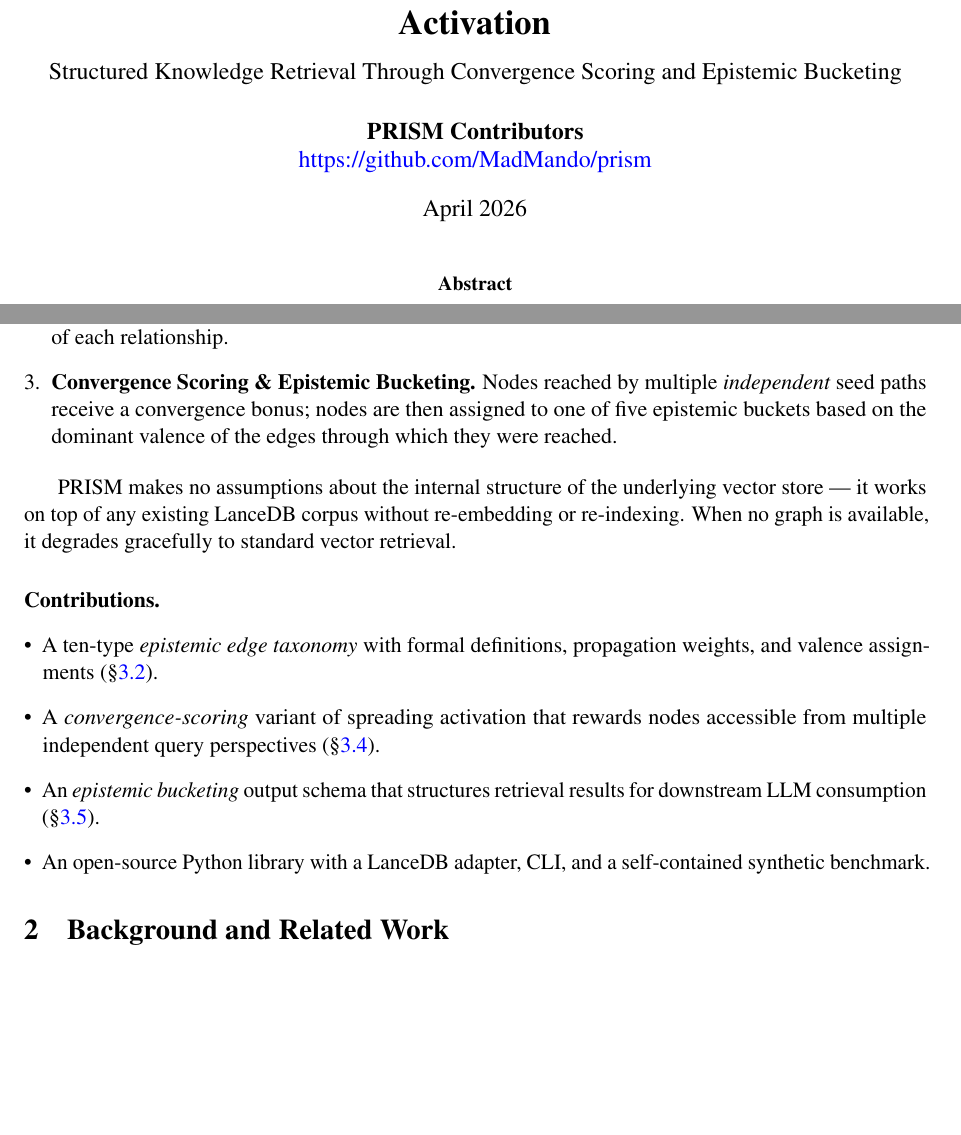
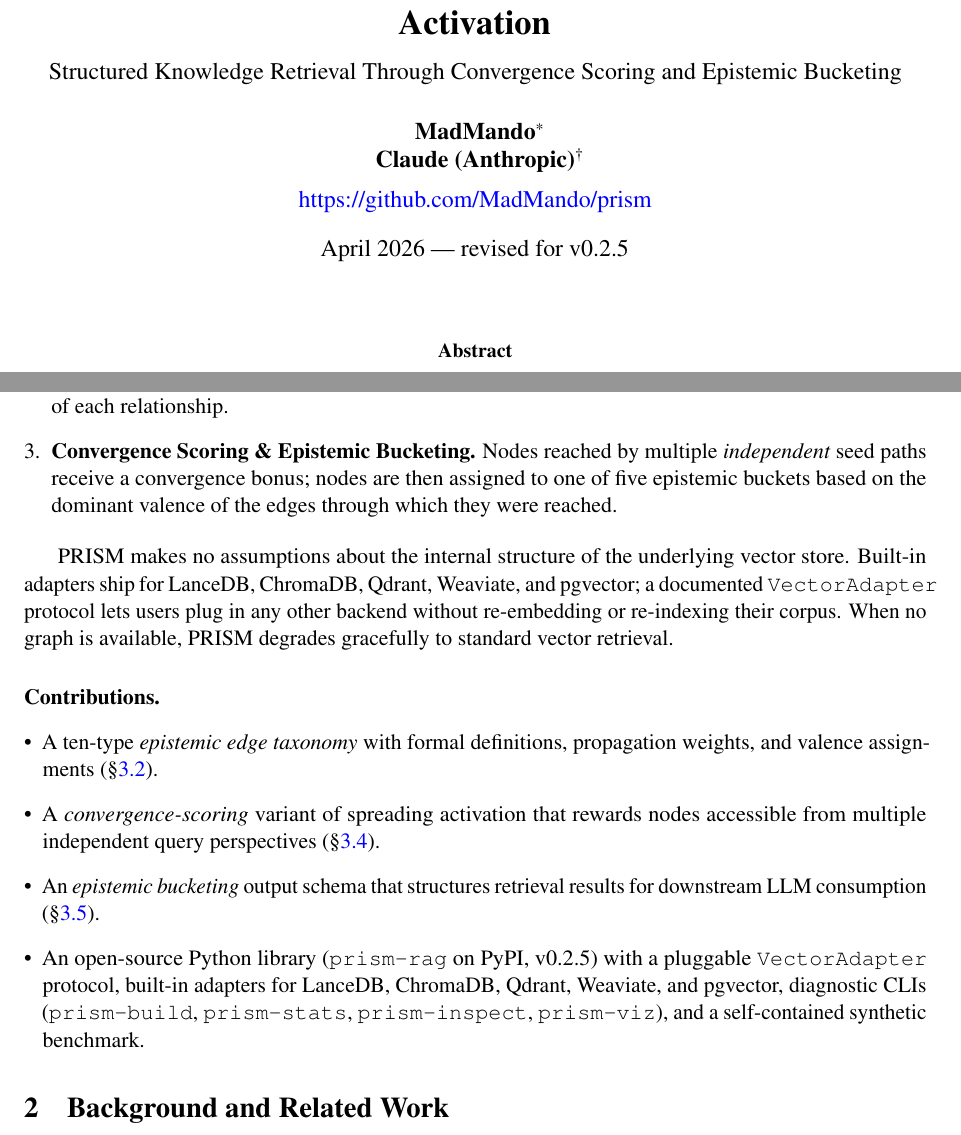
Before and after one commit to MadMando/prism, a LaTeX paper (paper/main.tex): two parts of pages 1 and 2 of 10, joined at a grey line, cut so that both start at the same text, the shorter picture padded with empty space. Compiled offline with pdfLaTeX.

Commit message:
paper: authorship + multi-backend adapter note for v0.2.5
- Credit MadMando and Claude (Anthropic); date revised for v0.2.5.
- Drop LanceDB-specific claim in §1; note the five built-in adapters
  (LanceDB, ChromaDB, Qdrant, Weaviate, pgvector) and VectorAdapter protocol.
- Contributions bullet now cites prism-rag 0.2.5 and the diagnostic CLIs
  (prism-build, prism-stats, prism-inspect, prism-viz).

Co-Authored-By: Claude Sonnet 4.6 <noreply@anthropic.com>

```diff
--- a/paper/main.tex
+++ b/paper/main.tex
@@ -46,11 +46,12 @@
 }
 
 \author{
-  \textbf{PRISM Contributors} \\
+  \textbf{MadMando}\thanks{\href{https://github.com/MadMando}{github.com/MadMando}} \\
+  \textbf{Claude (Anthropic)}\thanks{Claude Sonnet 4.6 / Opus 4.7, contributed to the adapter architecture, the multi-backend refactor, and this manuscript.} \\[0.5em]
   \href{https://github.com/MadMando/prism}{https://github.com/MadMando/prism}
 }
 
-\date{April 2026}
+\date{April 2026 — revised for v0.2.5}
 
 \begin{document}
 
@@ -139,9 +140,11 @@ this position through three components:
 \end{enumerate}
 
 PRISM makes no assumptions about the internal structure of the underlying
-vector store — it works on top of any existing LanceDB corpus without
-re-embedding or re-indexing. When no graph is available, it degrades
-gracefully to standard vector retrieval.
+vector store. Built-in adapters ship for LanceDB, ChromaDB, Qdrant,
+Weaviate, and pgvector; a documented \texttt{VectorAdapter} protocol
+lets users plug in any other backend without re-embedding or re-indexing
+their corpus. When no graph is available, PRISM degrades gracefully to
+standard vector retrieval.
 
 \paragraph{Contributions.}
 \begin{itemize}[leftmargin=*]
@@ -152,8 +155,11 @@ gracefully to standard vector retrieval.
         (\S\ref{sec:activation}).
   \item An \emph{epistemic bucketing} output schema that structures
         retrieval results for downstream LLM consumption (\S\ref{sec:bucketing}).
-  \item An open-source Python library with a LanceDB adapter, CLI, and a
-        self-contained synthetic benchmark.
+  \item An open-source Python library (\texttt{prism-rag} on PyPI, v0.2.5)
+        with a pluggable \texttt{VectorAdapter} protocol, built-in adapters
+        for LanceDB, ChromaDB, Qdrant, Weaviate, and pgvector, diagnostic
+        CLIs (\texttt{prism-build}, \texttt{prism-stats}, \texttt{prism-inspect},
+        \texttt{prism-viz}), and a self-contained synthetic benchmark.
 \end{itemize}
 
 % ── 2. Background ─────────────────────────────────────────────────────────────
```
